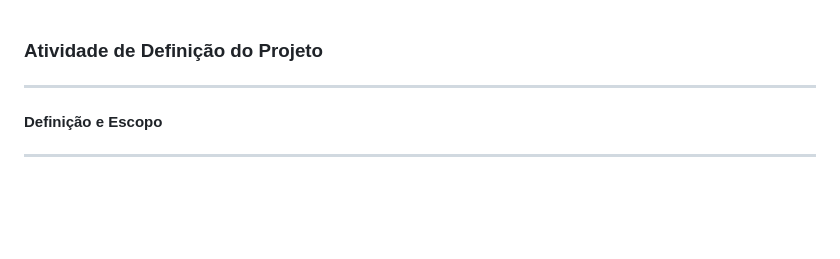
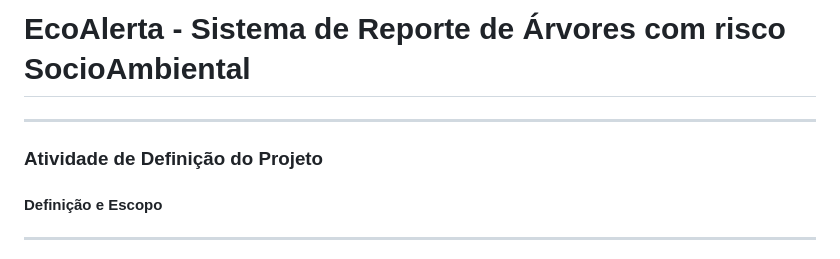
Before and after one commit to gilmarUFG/ds_20242_g2, a Markdown page: ADP/Definição de projeto.md, the part around the change. GitHub-like rendering; blank space fills up the shorter version.

```diff
--- a/ADP/Definição de projeto.md
+++ b/ADP/Definição de projeto.md
@@ -1,5 +1,7 @@
+# EcoAlerta - Sistema de Reporte de Árvores com risco SocioAmbiental
+----
 ### Atividade de Definição do Projeto
-----
+
 
 #### Definição e Escopo
 ----
```
